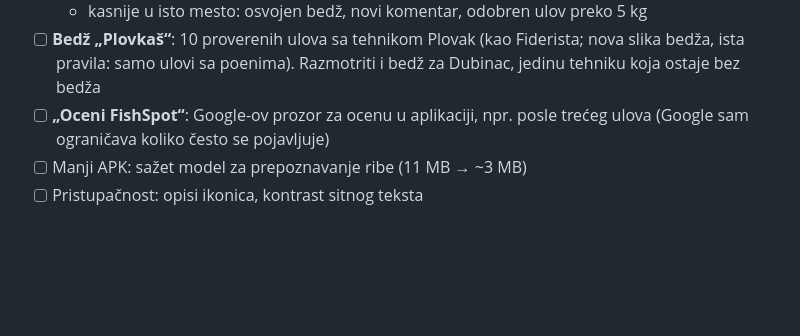
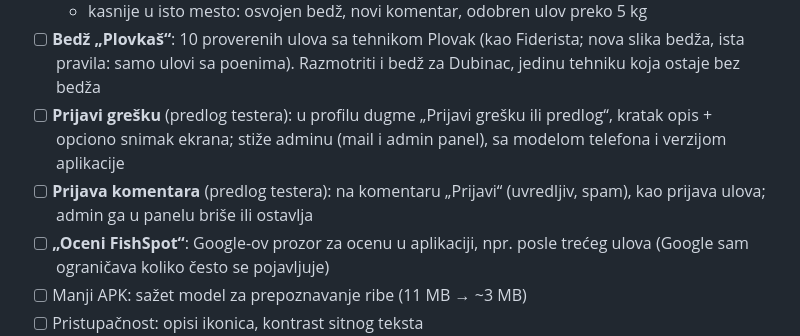
Before and after one commit to zezus03/FishSpot, a Markdown page: PLAN.md, the part around the change. GitHub-like rendering; blank space fills up the shorter version.

Commit message:
Plan 1.1: prijava greske i prijava komentara (predlog testera)

```diff
--- a/PLAN.md
+++ b/PLAN.md
@@ -29,6 +29,8 @@ Poverenje i moderacija, pre razgovora sa jezerima i sponzorima.
   - otvaranjem spiska nestaju broj i tačkica; upisuje server; ne broje se odlajk/ponovni lajk, svoj lajk i blokirani; brisanje posle 60 dana
   - kasnije u isto mesto: osvojen bedž, novi komentar, odobren ulov preko 5 kg
 - [ ] **Bedž „Plovkaš“**: 10 proverenih ulova sa tehnikom Plovak (kao Fiderista; nova slika bedža, ista pravila: samo ulovi sa poenima). Razmotriti i bedž za Dubinac, jedinu tehniku koja ostaje bez bedža
+- [ ] **Prijavi grešku** (predlog testera): u profilu dugme „Prijavi grešku ili predlog“, kratak opis + opciono snimak ekrana; stiže adminu (mail i admin panel), sa modelom telefona i verzijom aplikacije
+- [ ] **Prijava komentara** (predlog testera): na komentaru „Prijavi“ (uvredljiv, spam), kao prijava ulova; admin ga u panelu briše ili ostavlja
 - [ ] **„Oceni FishSpot“**: Google-ov prozor za ocenu u aplikaciji, npr. posle trećeg ulova (Google sam ograničava koliko često se pojavljuje)
 - [ ] Manji APK: sažet model za prepoznavanje ribe (11 MB → ~3 MB)
 - [ ] Pristupačnost: opisi ikonica, kontrast sitnog teksta
```
